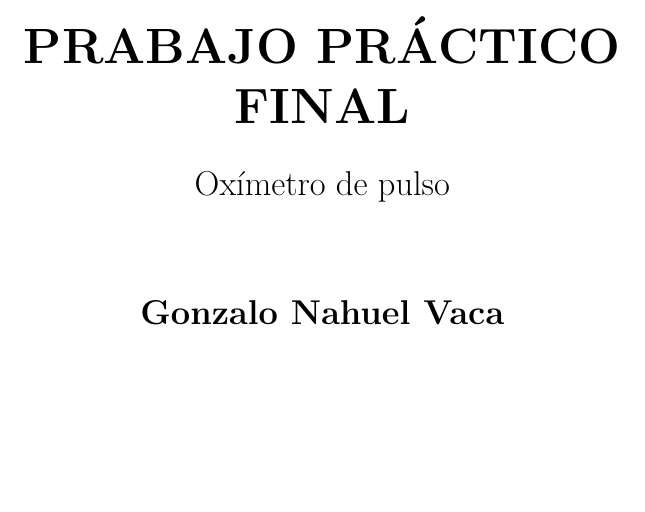
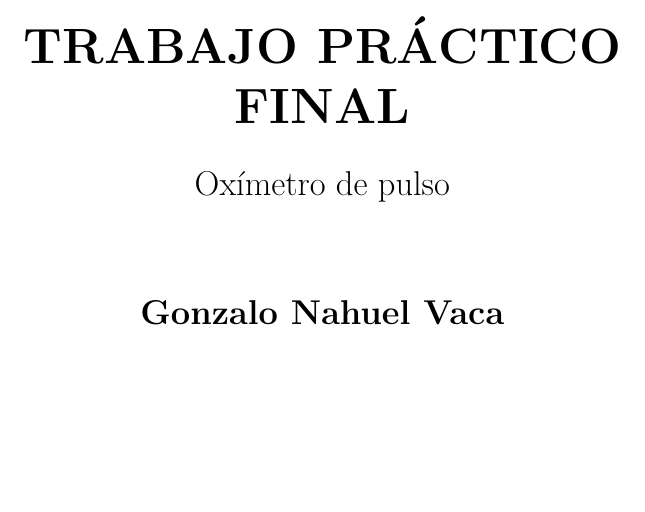
Before and after one commit to vacagonzalo/CECE-BIO-TP, a LaTeX document (oxi.tex): part of page 1 of 2, cut so that both start at the same text. Compiled offline with pdfLaTeX.

Commit message:
fix title page

```diff
--- a/oxi.tex
+++ b/oxi.tex
@@ -11,7 +11,7 @@
 \usepackage{caption}
 \captionsetup[table]{labelformat=empty}
 
-\def\doctype{PRABAJO PRÁCTICO FINAL}
+\def\doctype{TRABAJO PRÁCTICO FINAL}
 \title{Oxímetro de pulso}
 \author{Gonzalo Nahuel Vaca}
 
```
